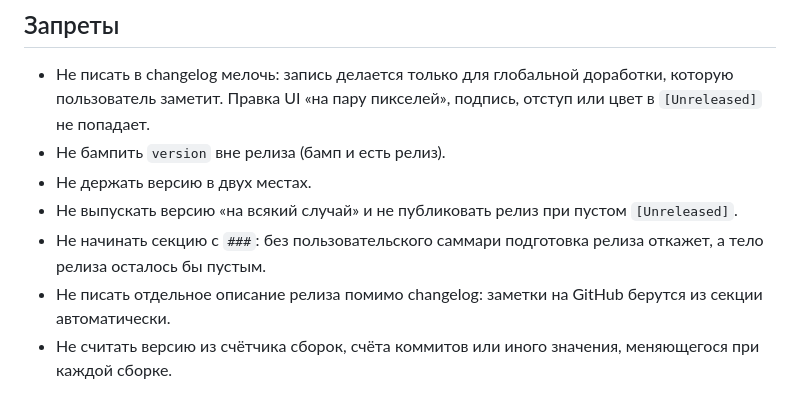
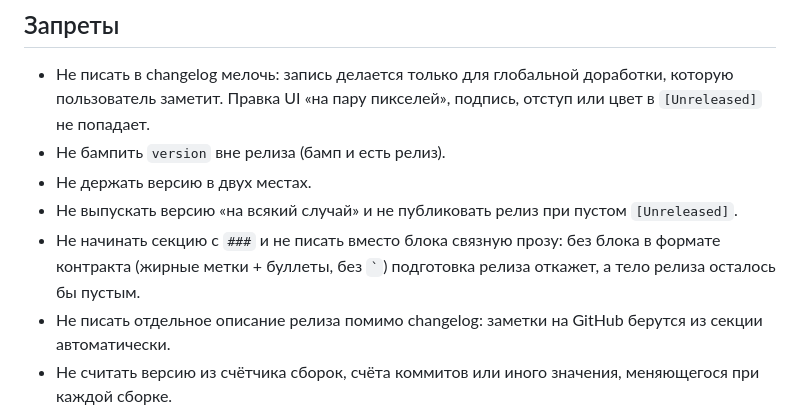
Before and after one commit to dziominpavel/InstagramTracker, a Markdown page: docs/versioning.md, the part around one of its changes. Drawn GitHub-style.

```diff
--- a/docs/versioning.md
+++ b/docs/versioning.md
@@ -212,8 +227,9 @@ python scripts/check-version.py      # exit 0 — согласовано
 - Не держать версию в двух местах.
 - Не выпускать версию «на всякий случай» и не публиковать релиз при пустом
   `[Unreleased]`.
-- Не начинать секцию с `###`: без пользовательского саммари подготовка
-  релиза откажет, а тело релиза осталось бы пустым.
+- Не начинать секцию с `###` и не писать вместо блока связную прозу:
+  без блока в формате контракта (жирные метки + буллеты, без `` ` ``)
+  подготовка релиза откажет, а тело релиза осталось бы пустым.
 - Не писать отдельное описание релиза помимо changelog: заметки на GitHub
   берутся из секции автоматически.
 - Не считать версию из счётчика сборок, счёта коммитов или иного значения,
```
Also changed, not shown: other parts of docs/versioning.md (+28 -13 lines), AGENTS.md (+8 -4 lines).
